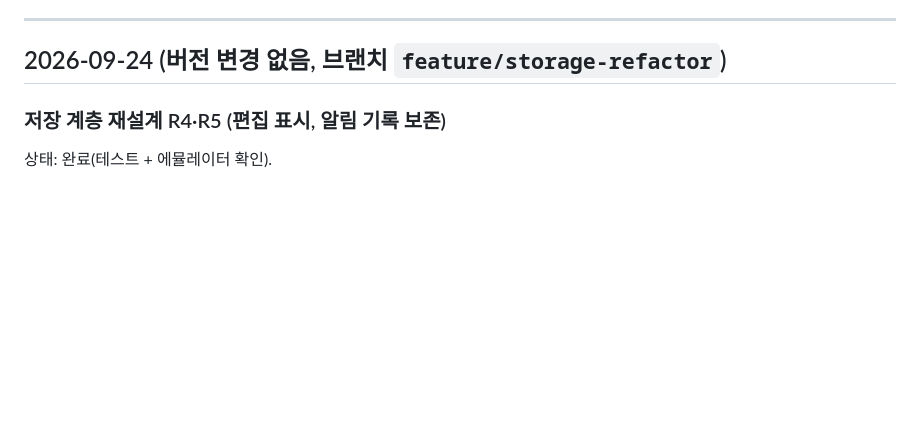
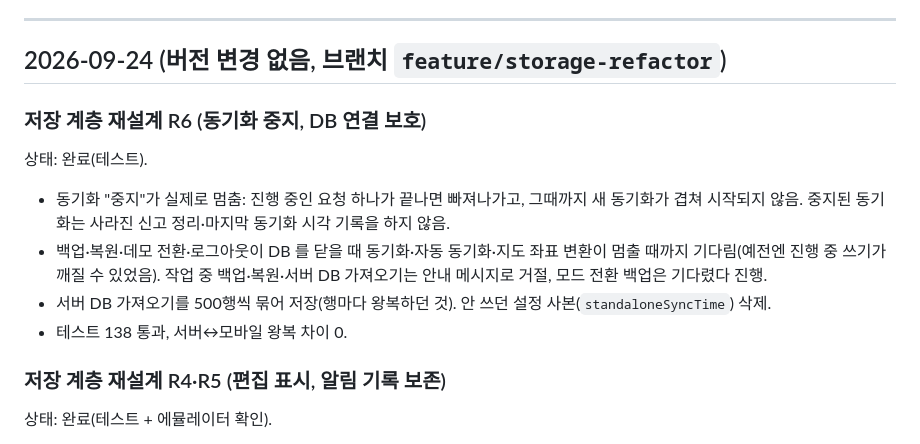
Before and after one commit to Fentanest/safetyreport-mobile, a Markdown page: CHANGELOG.md, the part around the change. Rendered like a GitHub page; blank space fills up the shorter version.

Commit message:
Docs: record storage refactor R6 on mobile
Co-Authored-By: Claude Opus 5.5 (1M context) <noreply@anthropic.com>

```diff
--- a/CHANGELOG.md
+++ b/CHANGELOG.md
@@ -9,6 +9,15 @@
 ---
 
 ## 2026-09-24 (버전 변경 없음, 브랜치 `feature/storage-refactor`)
+
+### 저장 계층 재설계 R6 (동기화 중지, DB 연결 보호)
+
+상태: 완료(테스트).
+
+- 동기화 "중지"가 실제로 멈춤: 진행 중인 요청 하나가 끝나면 빠져나가고, 그때까지 새 동기화가 겹쳐 시작되지 않음. 중지된 동기화는 사라진 신고 정리·마지막 동기화 시각 기록을 하지 않음.
+- 백업·복원·데모 전환·로그아웃이 DB 를 닫을 때 동기화·자동 동기화·지도 좌표 변환이 멈출 때까지 기다림(예전엔 진행 중 쓰기가 깨질 수 있었음). 작업 중 백업·복원·서버 DB 가져오기는 안내 메시지로 거절, 모드 전환 백업은 기다렸다 진행.
+- 서버 DB 가져오기를 500행씩 묶어 저장(행마다 왕복하던 것). 안 쓰던 설정 사본(`standaloneSyncTime`) 삭제.
+- 테스트 138 통과, 서버↔모바일 왕복 차이 0.
 
 ### 저장 계층 재설계 R4·R5 (편집 표시, 알림 기록 보존)
 
```
